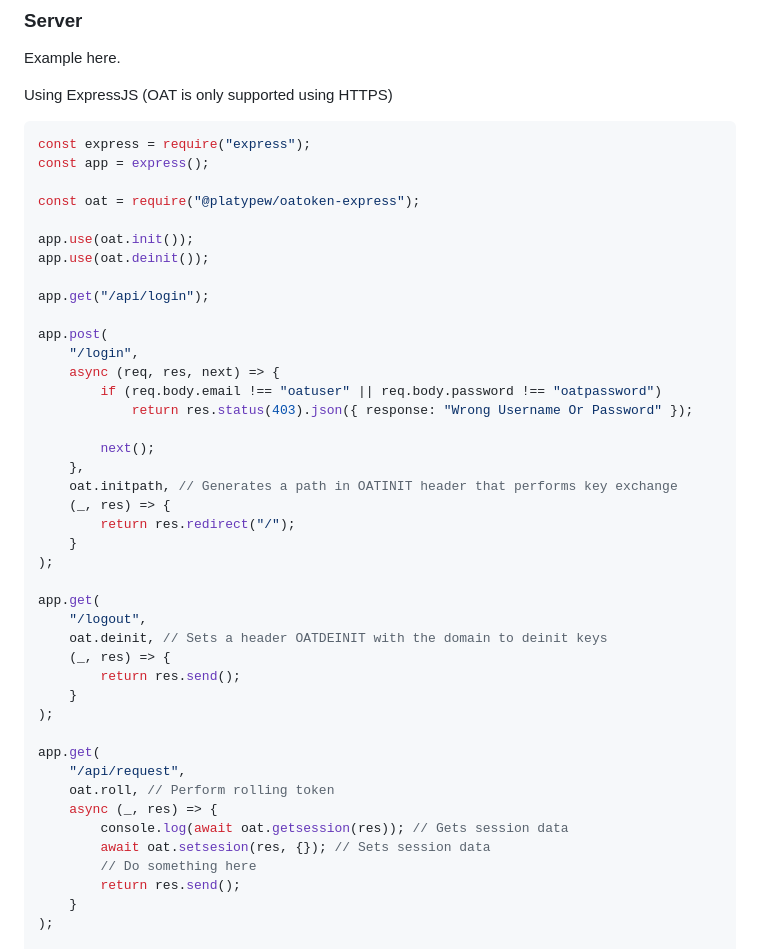
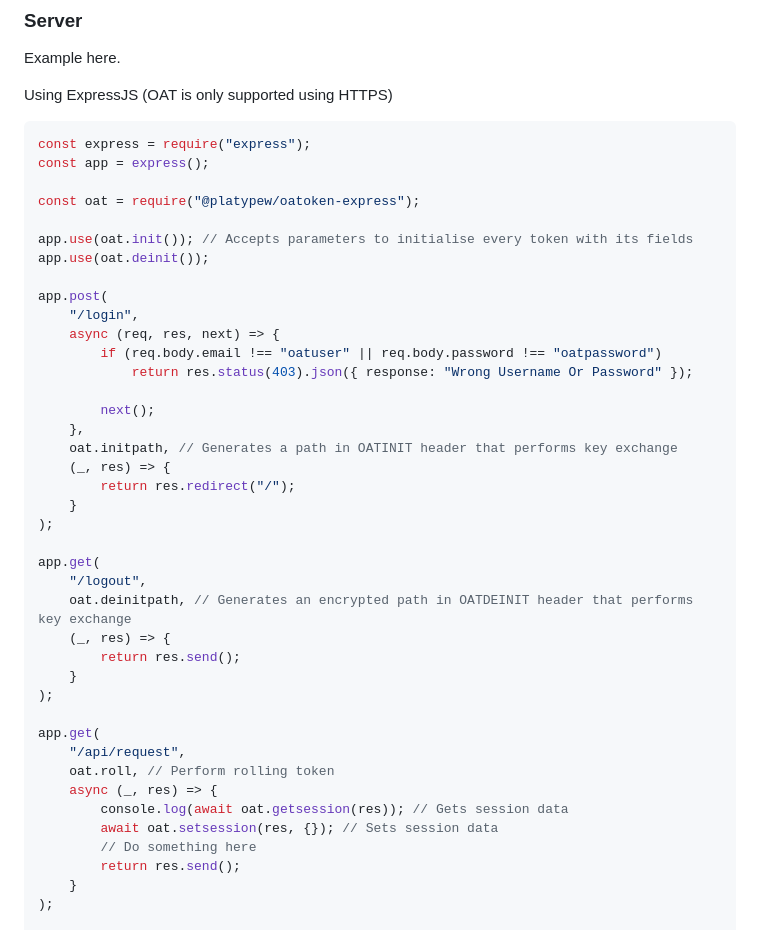
Before and after one commit to PlatyPew/OAT, a Markdown page: README.md, the part around the change. GitHub-like rendering.

Commit message:
docs: fixed readme
Signed-off-by: Platy <daryl.limkz@gmail.com>

```diff
--- a/README.md
+++ b/README.md
@@ -108,10 +108,8 @@ const app = express();
 
 const oat = require("@platypew/oatoken-express");
 
-app.use(oat.init());
+app.use(oat.init()); // Accepts parameters to initialise every token with its fields
 app.use(oat.deinit());
-
-app.get("/api/login");
 
 app.post(
     "/login",
@@ -129,7 +127,7 @@ app.post(
 
 app.get(
     "/logout",
-    oat.deinit, // Sets a header OATDEINIT with the domain to deinit keys
+    oat.deinitpath, // Generates an encrypted path in OATDEINIT header that performs key exchange
     (_, res) => {
         return res.send();
     }
@@ -140,7 +138,7 @@ app.get(
     oat.roll, // Perform rolling token
     async (_, res) => {
         console.log(await oat.getsession(res)); // Gets session data
-        await oat.setsesion(res, {}); // Sets session data
+        await oat.setsession(res, {}); // Sets session data
         // Do something here
         return res.send();
     }
```
